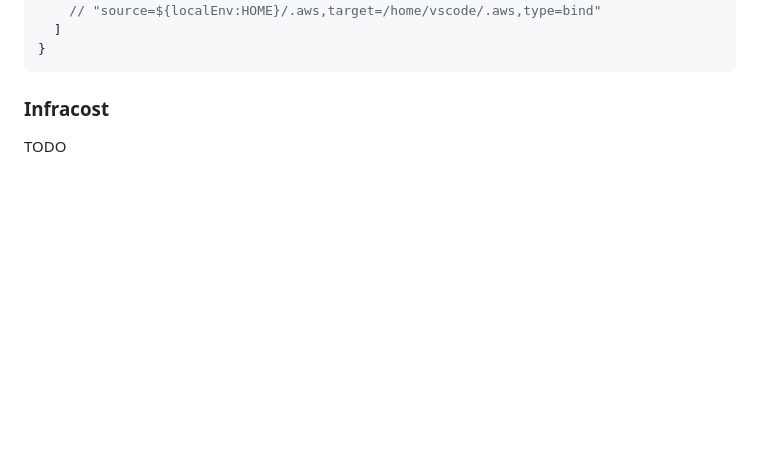
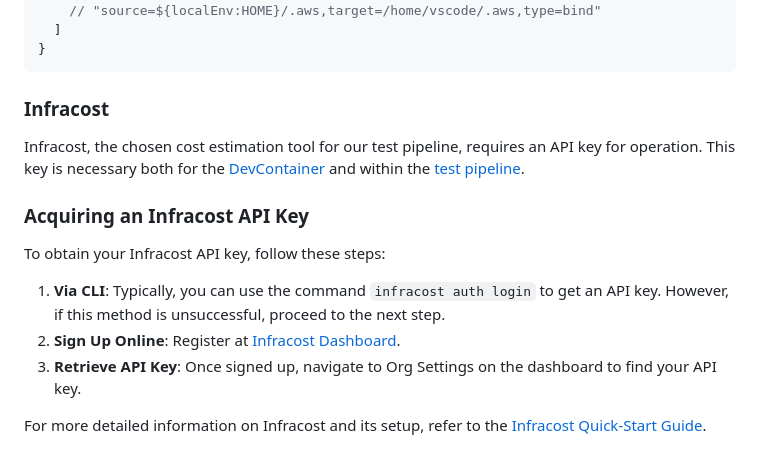
Before and after one commit to fex01/thesis-ws, a Markdown page: README.md, the part around the change. Rendered like a GitHub page; blank space fills up the shorter version.

Commit message:
infracost credentials

```diff
--- a/README.md
+++ b/README.md
@@ -223,4 +223,14 @@ Should you prefer to use your host machine's AWS configuration, the `.devcontain
 
 ### Infracost
 
-TODO
+Infracost, the chosen cost estimation tool for our test pipeline, requires an API key for operation. This key is necessary both for the [DevContainer](#credentials-configuration) and within the [test pipeline](/jenkins/README.md#infracost-credentials).
+
+### Acquiring an Infracost API Key
+
+To obtain your Infracost API key, follow these steps:
+
+1. **Via CLI**: Typically, you can use the command `infracost auth login` to get an API key. However, if this method is unsuccessful, proceed to the next step.
+2. **Sign Up Online**: Register at [Infracost Dashboard](https://dashboard.infracost.io).
+3. **Retrieve API Key**: Once signed up, navigate to Org Settings on the dashboard to find your API key.
+
+For more detailed information on Infracost and its setup, refer to the [Infracost Quick-Start Guide](https://www.infracost.io/docs/#quick-start).
```
Also changed, not shown: jenkins/README.md (+19 -4 lines).
